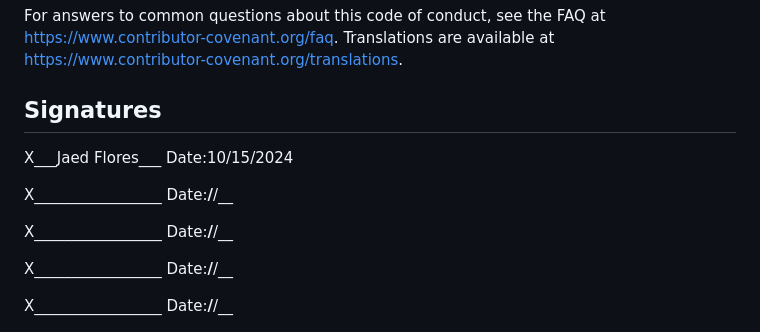
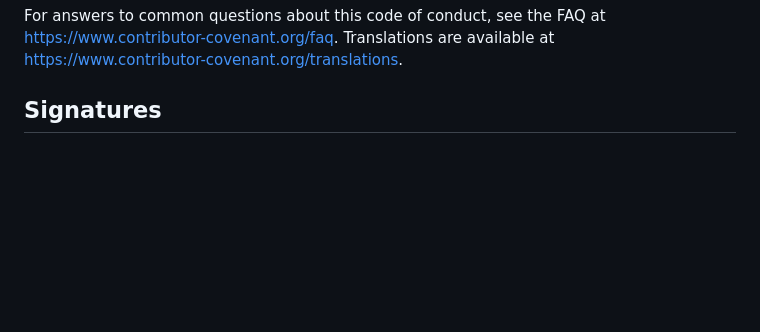
Before and after one commit to andro951/PlantPlanner, a Markdown page: CONDUCT.md, the part around the change. GitHub-like rendering; blank space fills up the shorter version.

Commit message:
Remove text signatures

```diff
--- a/CONDUCT.md
+++ b/CONDUCT.md
@@ -125,14 +125,4 @@ For answers to common questions about this code of conduct, see the FAQ at
 
 ## Signatures
 
-X___Jaed Flores___        Date:10/15/2024
-
-X_________________	  Date:__/__/__
-
-X_________________        Date:__/__/__
-
-X_________________        Date:__/__/__
-
-X_________________        Date:__/__/__
-
 ![Isaac's Signature](src/signature_Isaac.jpg)
```
